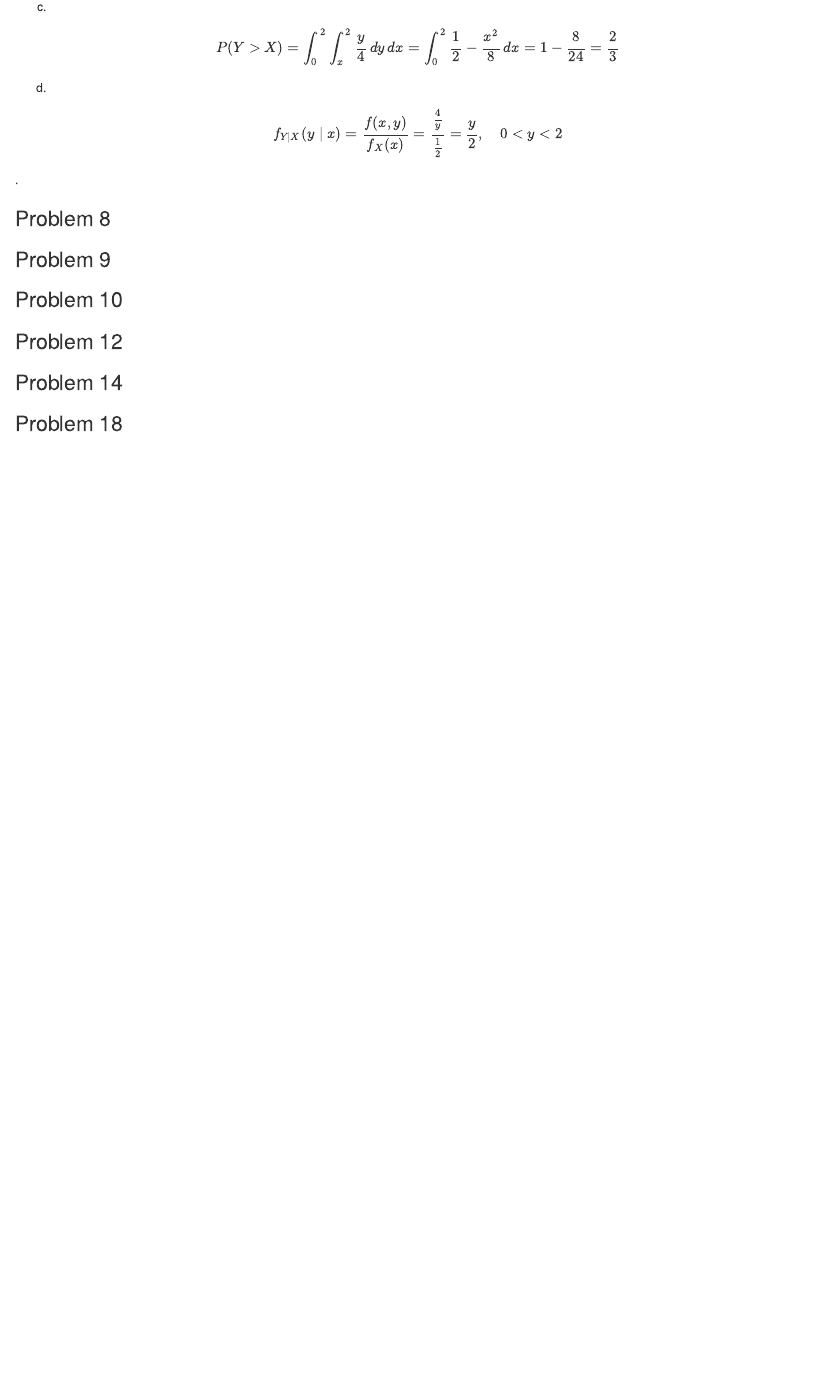
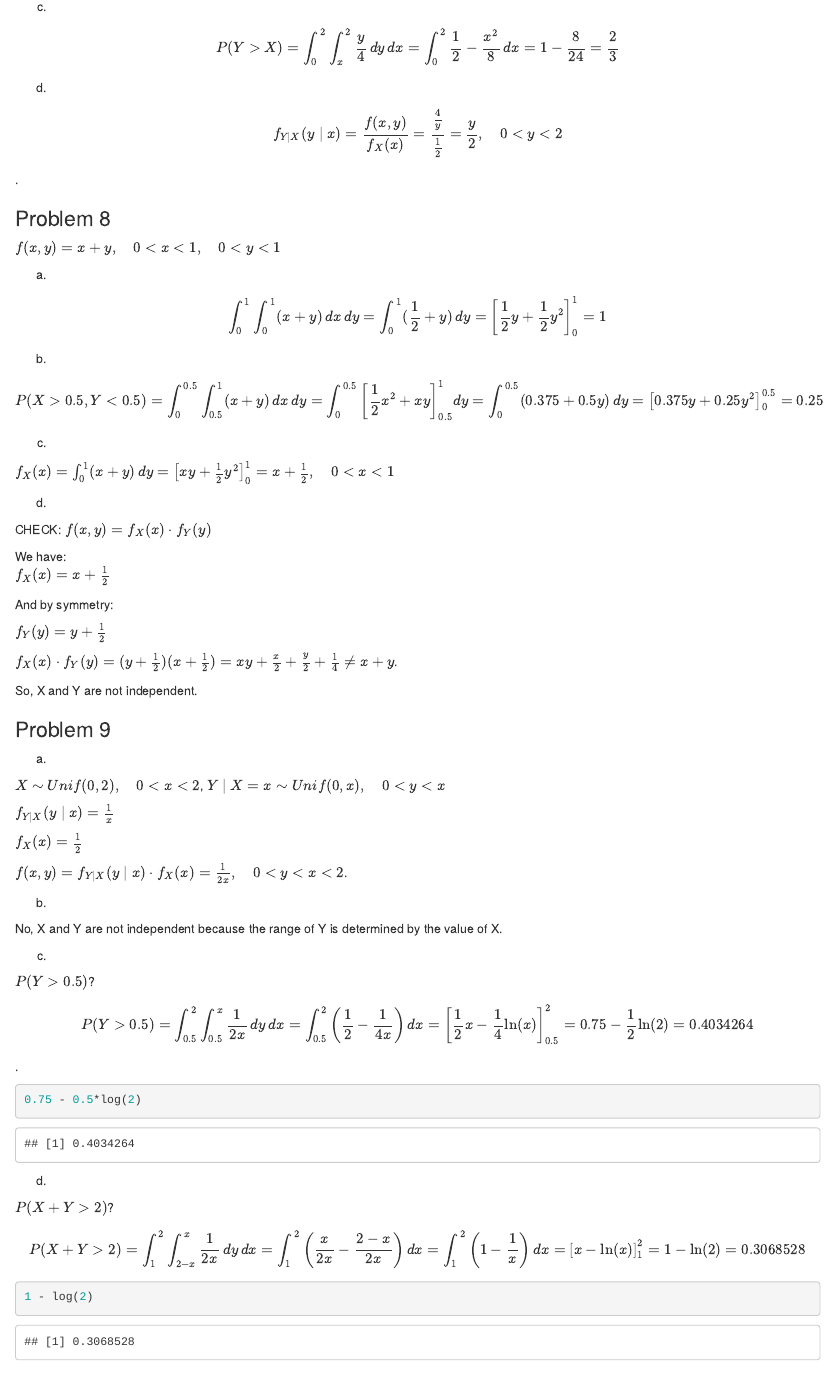
Before and after one commit to peterdunson/stat_306, an R Markdown document (homework_6.Rmd): the page in a window 1100 px wide, from 2860 px down. Rendered offline with R 4.5, knitr and Pandoc, with nearby package versions.

Commit message:
Update homework_6.Rmd

````diff
--- a/homework_6.Rmd
+++ b/homework_6.Rmd
@@ -166,11 +166,78 @@ $$f_{Y \mid X}(y \mid x) = \frac{f(x,y)}{f_X(x)} = \frac{\frac{4}{y}}{\frac{1}{2
 
 ### Problem 8
 
+$f(x,y) = x+y, \quad 0<x<1, \quad 0<y<1$
+
+a.
+
+$$\int_{0}^{1} \int_{0}^{1} (x+y) \, dx \, dy = \int_{0}^{1} (\frac{1}{2} + y) \, dy = \left[ \frac{1}{2}y + \frac{1}{2}y^2 \right]_{0}^{1} = 1$$
 
 
+b.
+
+$$P(X>0.5, Y<0.5) = \int_{0}^{0.5} \int_{0.5}^{1} (x+y) \, dx \, dy = \int_{0}^{0.5} \left[ \frac{1}{2}x^2 + xy \right]_{0.5}^{1} dy = \int_{0}^{0.5} (0.375 + 0.5y) \, dy = \left[ 0.375y + 0.25y^2 \right]_{0}^{0.5} = 0.25$$
+
+c.
+
+$f_X(x) = \int_{0}^{1} (x+y) \, dy = \left[ xy + \frac{1}{2}y^2 \right]_{0}^{1} = x + \frac{1}{2}, \quad 0 < x < 1$
+
+
+d.
+
+CHECK: $f(x,y) = f_X(x) \cdot f_Y(y)$
+
+
+We have: \
+$f_X(x) = x + \frac{1}{2}$
+
+And by symmetry: \
+
+$f_Y(y) = y + \frac{1}{2}$
+
+$f_X(x) \cdot f_Y(y) = (y + \frac{1}{2})(x + \frac{1}{2}) = xy + \frac{x}{2} + \frac{y}{2} + \frac{1}{4} \neq x+y$.
+
+So, X and Y are not independent. \
 
 
 ### Problem 9
+
+a.
+
+$X \sim Unif(0,2), \quad 0<x<2$, $Y \mid X = x \sim Unif(0, x), \quad 0<y<x$
+
+$f_{Y \mid X}(y \mid x) = \frac{1}{x}$
+
+$f_X(x) = \frac{1}{2}$
+
+$f(x,y) = f_{Y \mid X}(y \mid x) \cdot f_X(x) = \frac{1}{2x}, \quad 0<y<x<2$.
+
+b.
+
+No, X and Y are not independent because the range of Y is determined by the value of X. \
+
+
+c.
+
+$P(Y>0.5)$?
+
+
+$$P(Y>0.5) = \int_{0.5}^{2} \int_{0.5}^{x} \frac{1}{2x} \, dy \, dx = \int_{0.5}^{2} \left( \frac{1}{2} - \frac{1}{4x} \right) dx = \left[ \frac{1}{2}x - \frac{1}{4}\ln(x) \right]_{0.5}^{2} = 0.75 - \frac{1}{2}\ln(2) = 0.4034264$$.
+
+```{r}
+0.75 - 0.5*log(2)
+```
+
+
+d.
+
+$P(X+Y>2)$?
+
+$$P(X+Y>2) = \int_{1}^{2} \int_{2-x}^{x} \frac{1}{2x} \, dy \, dx = \int_{1}^{2} \left( \frac{x}{2x} - \frac{2-x}{2x} \right) dx = \int_{1}^{2} \left( 1 - \frac{1}{x} \right) dx = \left[ x - \ln(x) \right]_{1}^{2} = 1 - \ln(2) = 0.3068528$$
+
+```{r}
+1 - log(2)
+```
+
 
 
 
````
